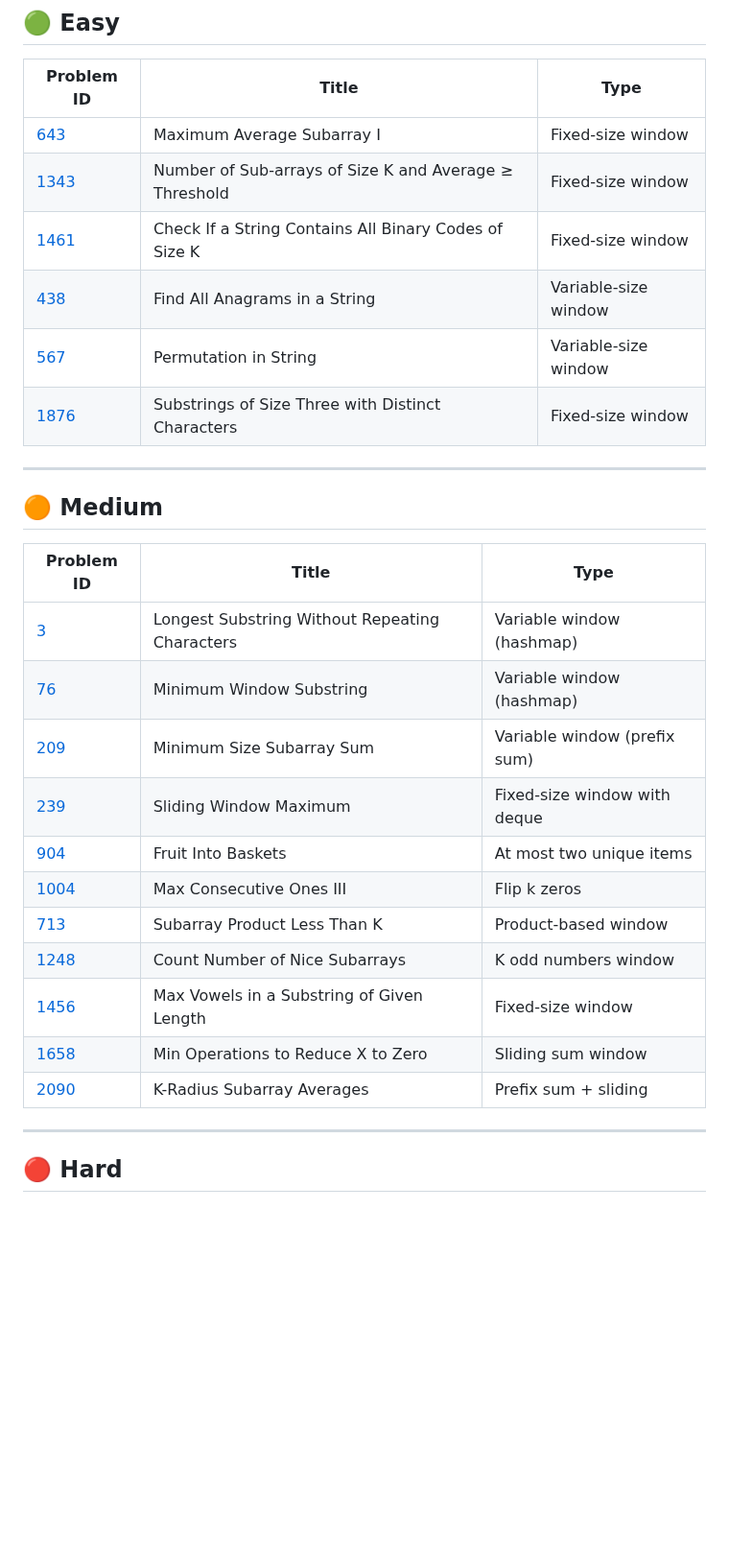
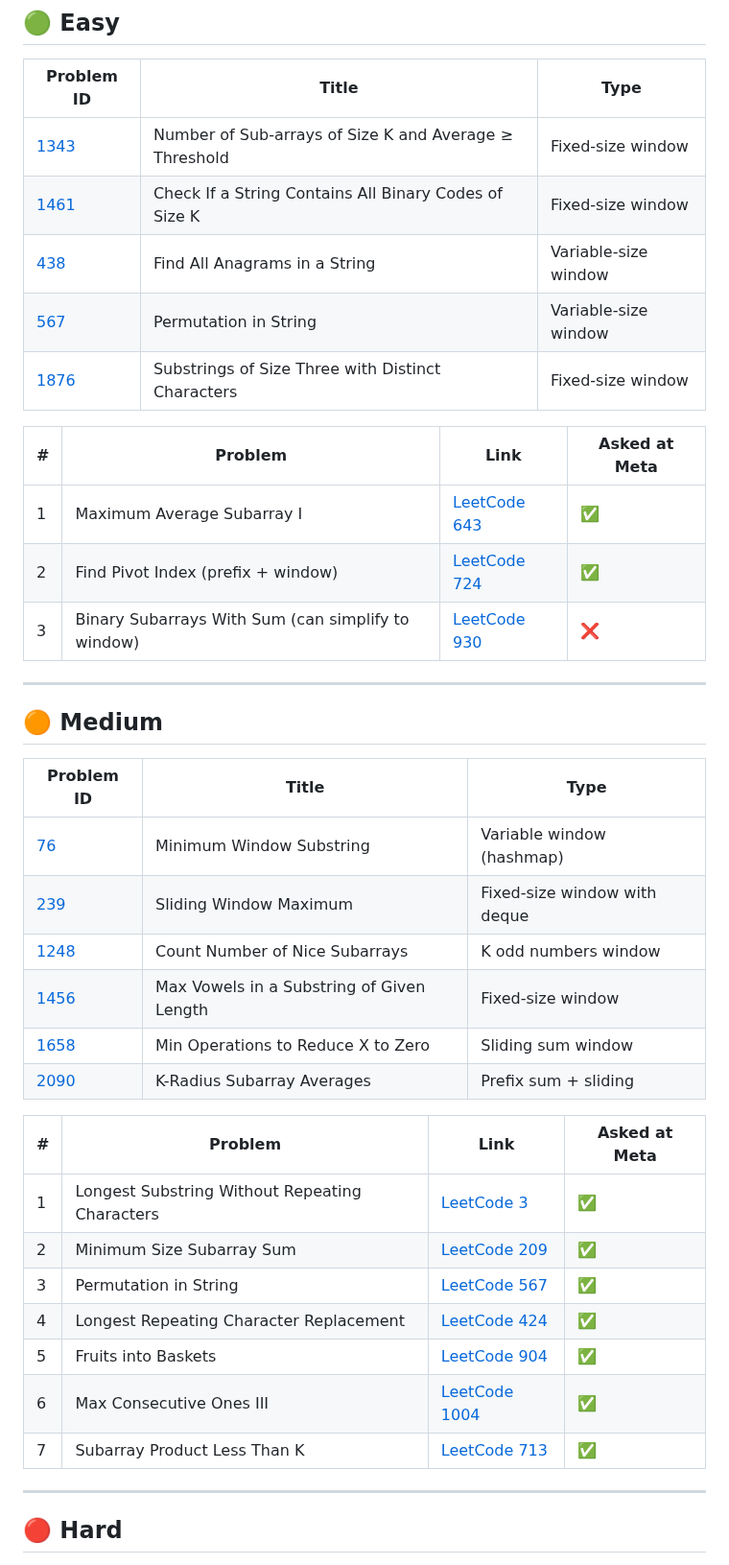
Before and after one commit to venkatacrc/algos, a Markdown page: LEETCODE/sliding_window.md, the part around one of its changes. Shown at 96% size. GitHub-like rendering; blank space fills up the shorter version.

```diff
--- a/LEETCODE/sliding_window.md
+++ b/LEETCODE/sliding_window.md
@@ -8,12 +8,18 @@ Sliding window is a powerful technique used to reduce the time complexity of pro
 
 | Problem ID | Title | Type |
 |------------|-------|------|
-| [643](https://leetcode.com/problems/maximum-average-subarray-i/) | Maximum Average Subarray I | Fixed-size window |
 | [1343](https://leetcode.com/problems/number-of-sub-arrays-of-size-k-and-average-greater-than-or-equal-to-threshold/) | Number of Sub-arrays of Size K and Average ≥ Threshold | Fixed-size window |
 | [1461](https://leetcode.com/problems/check-if-a-string-contains-all-binary-codes-of-size-k/) | Check If a String Contains All Binary Codes of Size K | Fixed-size window |
 | [438](https://leetcode.com/problems/find-all-anagrams-in-a-string/) | Find All Anagrams in a String | Variable-size window |
 | [567](https://leetcode.com/problems/permutation-in-string/) | Permutation in String | Variable-size window |
 | [1876](https://leetcode.com/problems/substrings-of-size-three-with-distinct-characters/) | Substrings of Size Three with Distinct Characters | Fixed-size window |
+
+
+| # | Problem | Link | Asked at Meta |
+|---|---------|------|---------------|
+| 1 | Maximum Average Subarray I | [LeetCode 643](https://leetcode.com/problems/maximum-average-subarray-i/) | ✅ |
+| 2 | Find Pivot Index (prefix + window) | [LeetCode 724](https://leetcode.com/problems/find-pivot-index/) | ✅ |
+| 3 | Binary Subarrays With Sum (can simplify to window) | [LeetCode 930](https://leetcode.com/problems/binary-subarrays-with-sum/) | ❌ |
 
 ---
 
@@ -21,17 +27,22 @@ Sliding window is a powerful technique used to reduce the time complexity of pro
 
 | Problem ID | Title | Type |
 |------------|-------|------|
-| [3](https://leetcode.com/problems/longest-substring-without-repeating-characters/) | Longest Substring Without Repeating Characters | Variable window (hashmap) |
 | [76](https://leetcode.com/problems/minimum-window-substring/) | Minimum Window Substring | Variable window (hashmap) |
-| [209](https://leetcode.com/problems/minimum-size-subarray-sum/) | Minimum Size Subarray Sum | Variable window (prefix sum) |
 | [239](https://leetcode.com/problems/sliding-window-maximum/) | Sliding Window Maximum | Fixed-size window with deque |
-| [904](https://leetcode.com/problems/fruit-into-baskets/) | Fruit Into Baskets | At most two unique items |
-| [1004](https://leetcode.com/problems/max-consecutive-ones-iii/) | Max Consecutive Ones III | Flip k zeros |
-| [713](https://leetcode.com/problems/subarray-product-less-than-k/) | Subarray Product Less Than K | Product-based window |
 | [1248](https://leetcode.com/problems/count-number-of-nice-subarrays/) | Count Number of Nice Subarrays | K odd numbers window |
 | [1456](https://leetcode.com/problems/maximum-number-of-vowels-in-a-substring-of-given-length/) | Max Vowels in a Substring of Given Length | Fixed-size window |
 | [1658](https://leetcode.com/problems/minimum-operations-to-reduce-x-to-zero/) | Min Operations to Reduce X to Zero | Sliding sum window |
 | [2090](https://leetcode.com/problems/k-radius-subarray-averages/) | K-Radius Subarray Averages | Prefix sum + sliding |
+
+| # | Problem | Link | Asked at Meta |
+|---|---------|------|---------------|
+| 1 | Longest Substring Without Repeating Characters | [LeetCode 3](https://leetcode.com/problems/longest-substring-without-repeating-characters/) | ✅ |
+| 2 | Minimum Size Subarray Sum | [LeetCode 209](https://leetcode.com/problems/minimum-size-subarray-sum/) | ✅ |
+| 3 | Permutation in String | [LeetCode 567](https://leetcode.com/problems/permutation-in-string/) | ✅ |
+| 4 | Longest Repeating Character Replacement | [LeetCode 424](https://leetcode.com/problems/longest-repeating-character-replacement/) | ✅ |
+| 5 | Fruits into Baskets | [LeetCode 904](https://leetcode.com/problems/fruit-into-baskets/) | ✅ |
+| 6 | Max Consecutive Ones III | [LeetCode 1004](https://leetcode.com/problems/max-consecutive-ones-iii/) | ✅ |
+| 7 | Subarray Product Less Than K | [LeetCode 713](https://leetcode.com/problems/subarray-product-less-than-k/) | ✅ |
 
 ---
 
```
Also changed, not shown: other parts of LEETCODE/sliding_window.md (+33 -0 lines).
